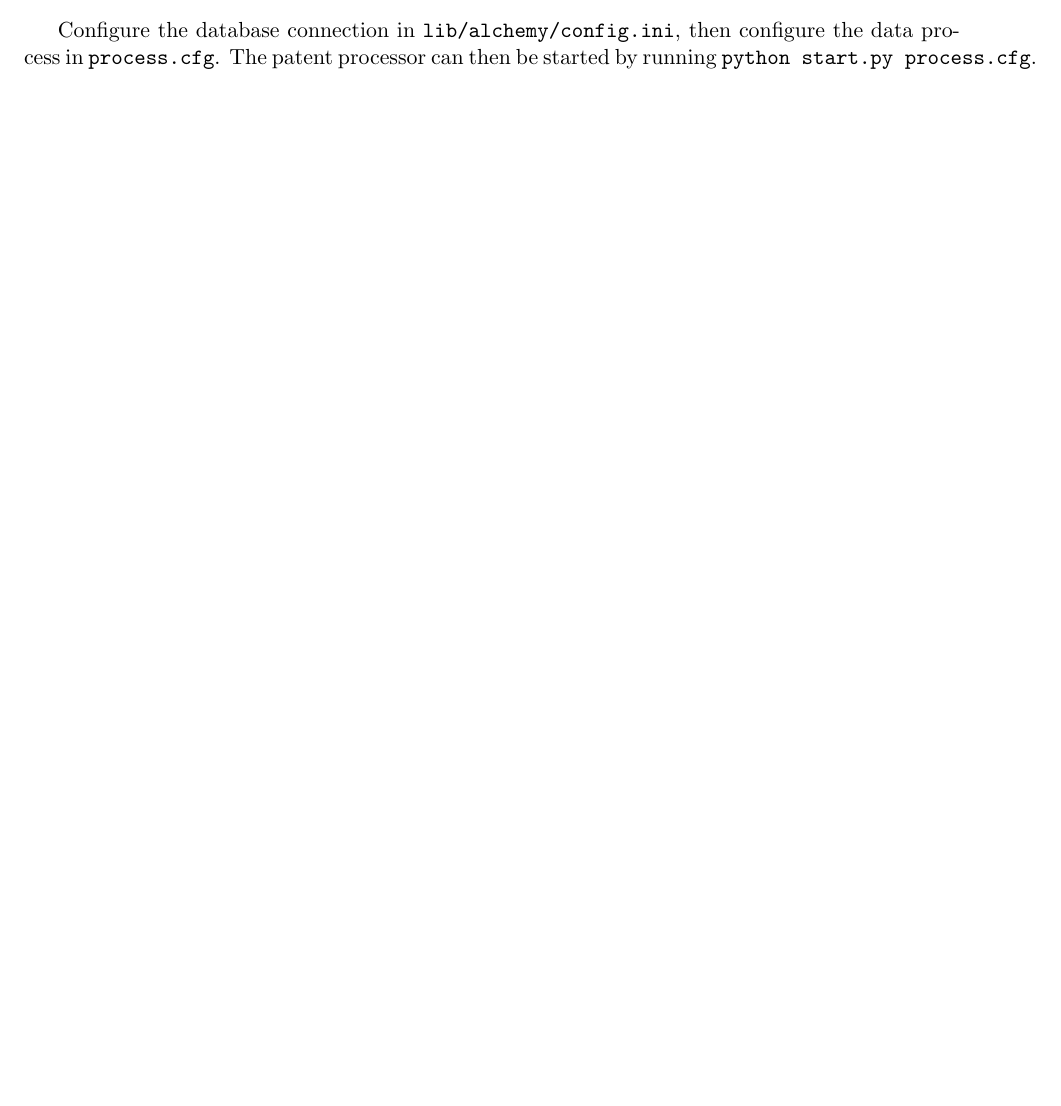
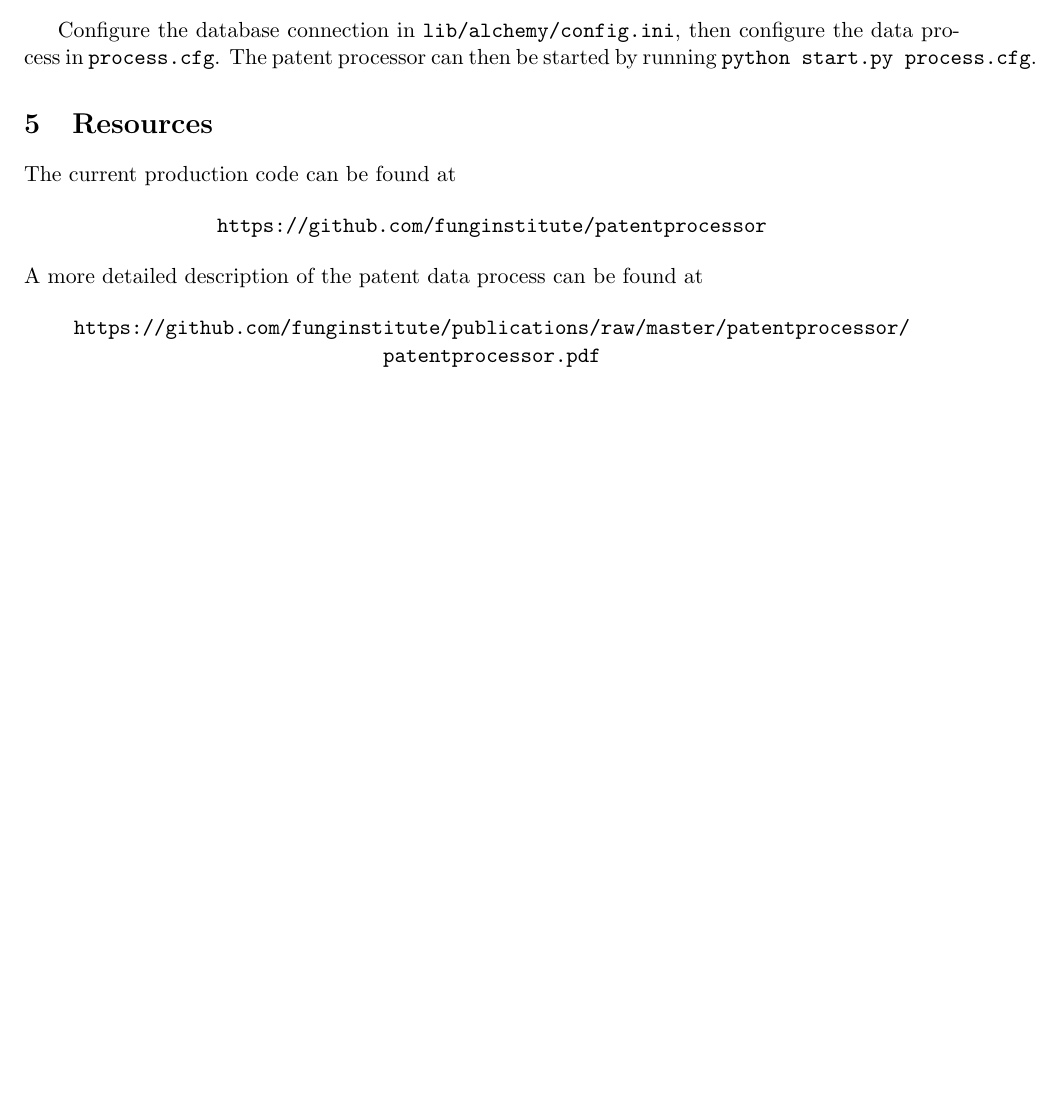
Before and after one commit to funginstitute/publications, a LaTeX document (weeklyupdate/weeklyupdate.tex): part of page 4 of 4, cut so that both start at the same text, the shorter picture padded with empty space. Compiled offline with pdfLaTeX.

Commit message:
update weeklyupdate doc with references

```diff
--- a/weeklyupdate/weeklyupdate.tex
+++ b/weeklyupdate/weeklyupdate.tex
@@ -168,4 +168,14 @@
 configure the data process in \verb`process.cfg`. The patent processor can then
 be started by running \verb`python start.py process.cfg`.
 
+\section{Resources}
+
+\noindent The current production code can be found at
+
+\begin{center}\url{https://github.com/funginstitute/patentprocessor}\end{center}
+
+\noindent A more detailed description of the patent data process can be found at
+
+\begin{center}\url{https://github.com/funginstitute/publications/raw/master/patentprocessor/patentprocessor.pdf}\end{center}
+
 \end{document}
```
Also changed, not shown: weeklyupdate/weeklyupdate.pdf.
